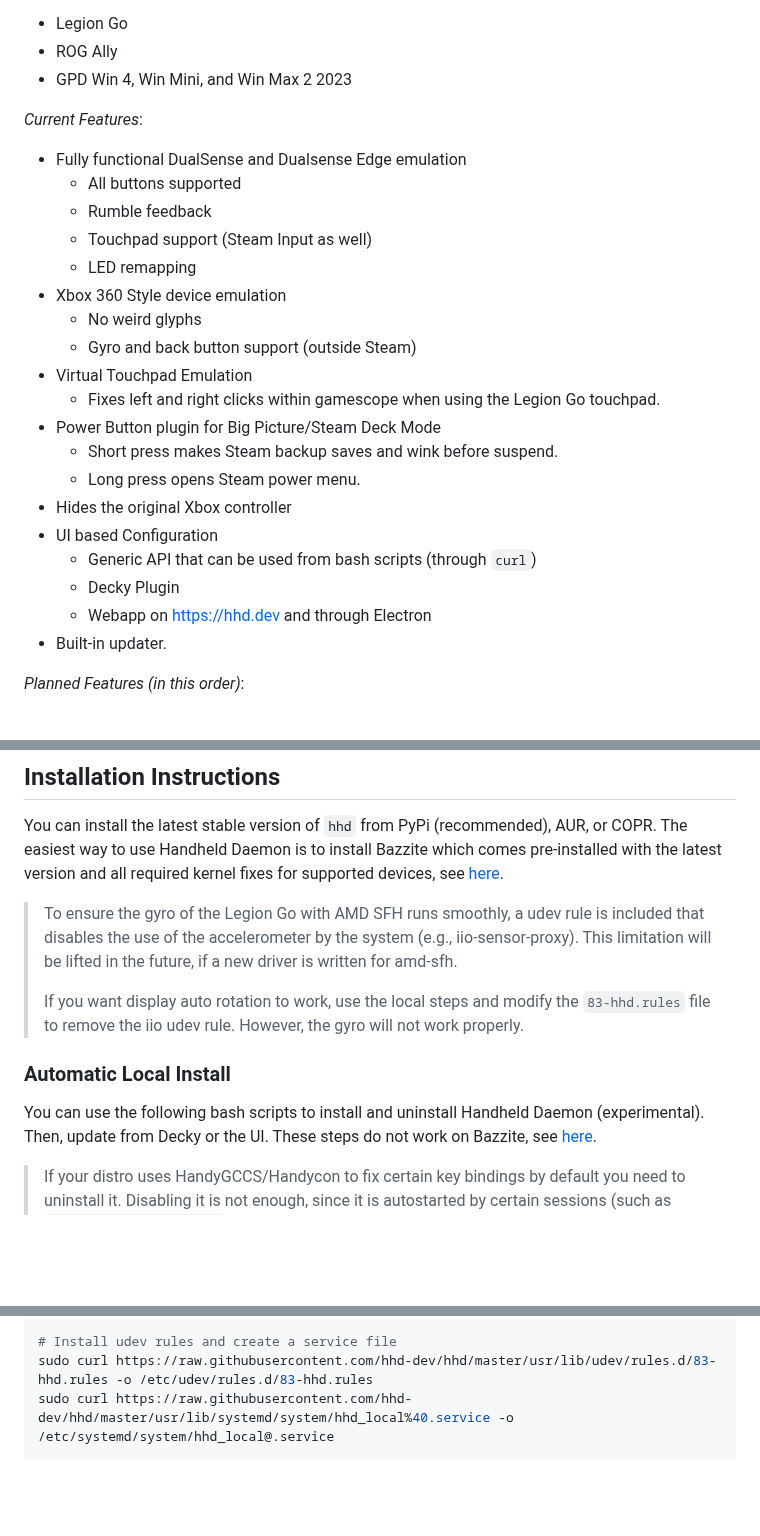
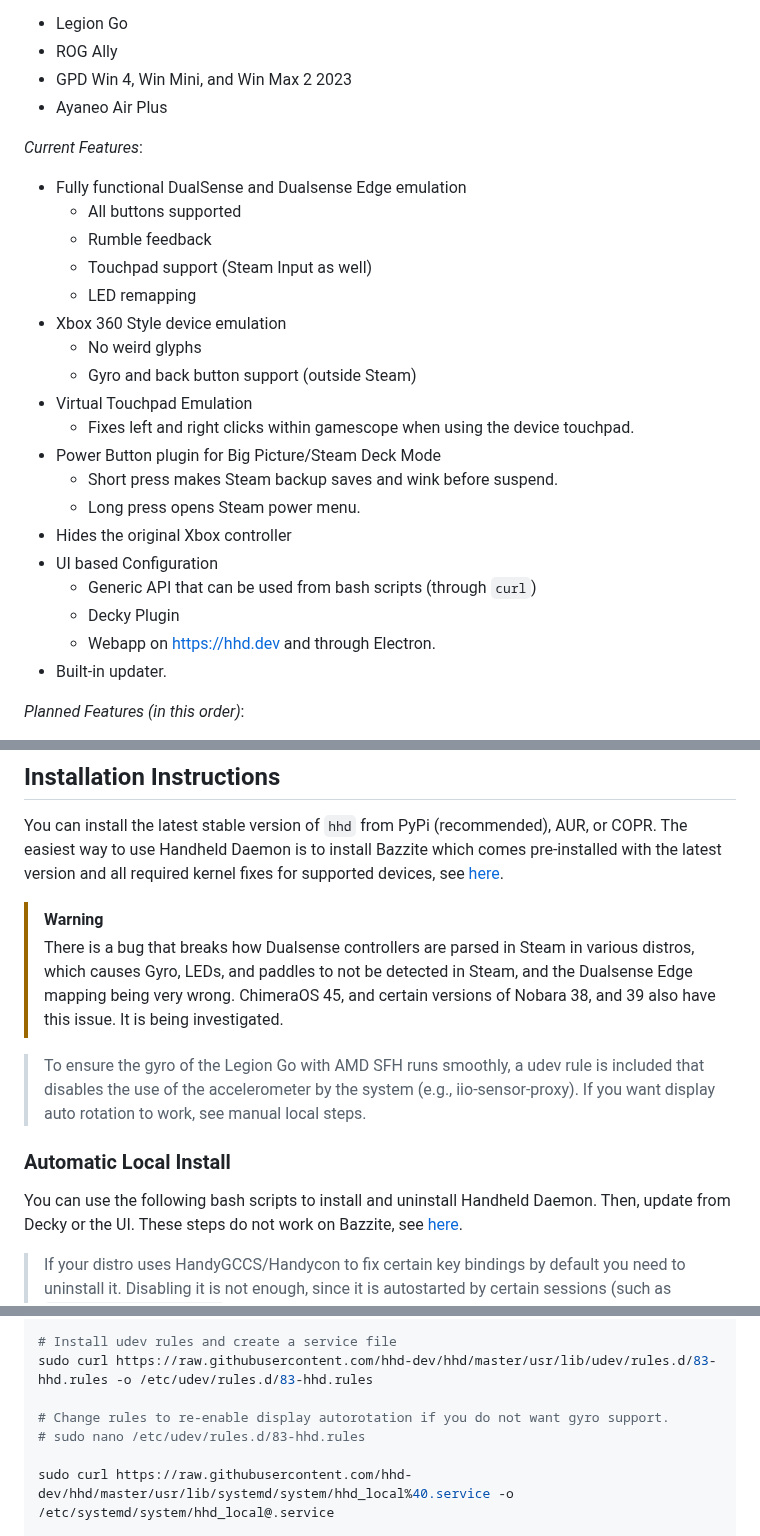
Before and after one commit to hhd-dev/hhd, a Markdown page: readme.md, 3 parts joined by grey strips. Drawn GitHub-style; blank space fills up the shorter version.

```diff
--- a/readme.md
+++ b/readme.md
@@ -18,6 +18,7 @@ depending on the game.
 - Legion Go
 - ROG Ally
 - GPD Win 4, Win Mini, and Win Max 2 2023
+- Ayaneo Air Plus
 
 *Current Features*:
 - Fully functional DualSense and Dualsense Edge emulation
@@ -29,8 +30,7 @@ depending on the game.
   - No weird glyphs
   - Gyro and back button support (outside Steam)
 - Virtual Touchpad Emulation
-  - Fixes left and right clicks within gamescope when using the Legion Go
-    touchpad.
+  - Fixes left and right clicks within gamescope when using the device touchpad.
 - Power Button plugin for Big Picture/Steam Deck Mode
     - Short press makes Steam backup saves and wink before suspend.
     - Long press opens Steam power menu.
@@ -38,7 +38,7 @@ depending on the game.
 - UI based Configuration
   - Generic API that can be used from bash scripts (through `curl`)
   - Decky Plugin
-  - Webapp on https://hhd.dev and through Electron
+  - Webapp on https://hhd.dev and through Electron.
 - Built-in updater.
 
 *Planned Features (in this order)*:
@@ -61,19 +61,20 @@ The easiest way to use Handheld Daemon is to install Bazzite which
 comes pre-installed with the latest version and all required kernel
 fixes for supported devices, see [here](#bazzite).
 
+> [!WARNING]
+> There is a bug that breaks how Dualsense controllers are parsed in Steam in various
+> distros, which causes Gyro, LEDs, and paddles to not be detected in Steam,
+> and the Dualsense Edge mapping being very wrong.
+> ChimeraOS 45, and certain versions of Nobara 38, and 39 also have this issue.
+> It is being investigated.
+
 > To ensure the gyro of the Legion Go with AMD SFH runs smoothly,
 > a udev rule is included that disables the use of the accelerometer by the
 > system (e.g., iio-sensor-proxy).
-> This limitation will be lifted in the future, if a new driver is written for
-> amd-sfh.
->
-> If you want display auto rotation to work, use the local steps and
-> modify the `83-hhd.rules` file
-> to remove the iio udev rule. However, the gyro will not work properly.
+> If you want display auto rotation to work, see manual local steps.
 
 ### Automatic Local Install
-You can use the following bash scripts to install and uninstall Handheld Daemon
-(experimental).
+You can use the following bash scripts to install and uninstall Handheld Daemon.
 Then, update from Decky or the UI.
 These steps do not work on Bazzite, see [here](#bazzite).
 
@@ -138,6 +139,10 @@ pip install --upgrade hhd
 
 # Install udev rules and create a service file
 sudo curl https://raw.githubusercontent.com/hhd-dev/hhd/master/usr/lib/udev/rules.d/83-hhd.rules -o /etc/udev/rules.d/83-hhd.rules
+
+# Change rules to re-enable display autorotation if you do not want gyro support.
+# sudo nano /etc/udev/rules.d/83-hhd.rules
+
 sudo curl https://raw.githubusercontent.com/hhd-dev/hhd/master/usr/lib/systemd/system/hhd_local%40.service -o /etc/systemd/system/hhd_local@.service
 
 # Start service and reboot
```
